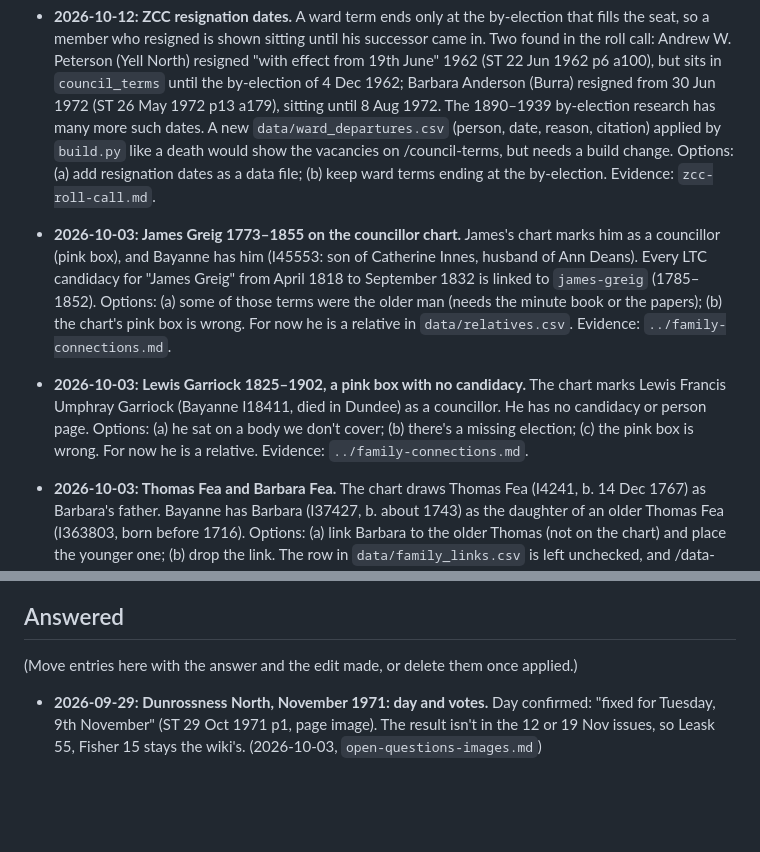
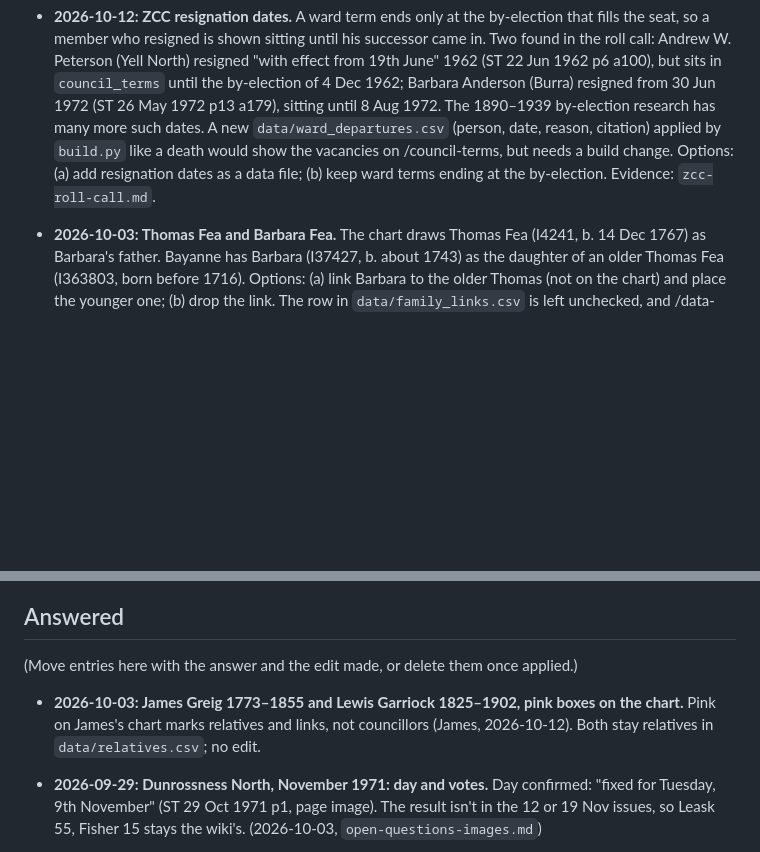
Before and after one commit to ShetlandJ/shetland-political-history, a Markdown page: research/bna/open-questions.md, 2 parts joined by grey strips. Rendered like a GitHub page; blank space fills up the shorter version.

Commit message:
Close the two pink-box questions: pink on James's chart marks relatives and links, not councillors. Greig (1773-1855) and Lewis Garriock stay relatives.
Co-Authored-By: Claude Opus 5.5 <noreply@anthropic.com>
Claude-Session: https://claude.ai/code/session_01E5GRt2PQ3BFcDagBWHunQQ

```diff
--- a/research/bna/open-questions.md
+++ b/research/bna/open-questions.md
@@ -17,16 +17,6 @@ Format: date raised, the question, the options, the evidence file, the row it af
   such dates. A new `data/ward_departures.csv` (person, date, reason, citation) applied by
   `build.py` like a death would show the vacancies on /council-terms, but needs a build change.
   Options: (a) add resignation dates as a data file; (b) keep ward terms ending at the by-election. Evidence: `zcc-roll-call.md`.
-
-- **2026-10-03: James Greig 1773–1855 on the councillor chart.** James's chart marks him as a
-  councillor (pink box), and Bayanne has him (I45553: son of Catherine Innes, husband of Ann
-  Deans). Every LTC candidacy for "James Greig" from April 1818 to September 1832 is linked to
-  `james-greig` (1785–1852). Options: (a) some of those terms were the older man (needs the minute book or the papers); (b) the chart's pink box is wrong. For now he is a
-  relative in `data/relatives.csv`. Evidence: `../family-connections.md`.
-
-- **2026-10-03: Lewis Garriock 1825–1902, a pink box with no candidacy.** The chart marks Lewis
-  Francis Umphray Garriock (Bayanne I18411, died in Dundee) as a councillor. He has no candidacy
-  or person page. Options: (a) he sat on a body we don't cover; (b) there's a missing election; (c) the pink box is wrong. For now he is a relative. Evidence: `../family-connections.md`.
 
 - **2026-10-03: Thomas Fea and Barbara Fea.** The chart draws Thomas Fea (I4241, b. 14 Dec 1767)
   as Barbara's father. Bayanne has Barbara (I37427, b. about 1743) as the daughter of an older
@@ -211,6 +201,8 @@ Format: date raised, the question, the options, the evidence file, the row it af
 
 (Move entries here with the answer and the edit made, or delete them once applied.)
 
+- **2026-10-03: James Greig 1773–1855 and Lewis Garriock 1825–1902, pink boxes on the chart.** Pink on James's chart marks relatives and links, not councillors (James, 2026-10-12). Both stay relatives in `data/relatives.csv`; no edit.
+
 - **2026-09-29: Dunrossness North, November 1971: day and votes.** Day confirmed: "fixed for Tuesday, 9th November" (ST 29 Oct 1971 p1, page image). The result isn't in the 12 or 19 Nov issues, so Leask 55, Fisher 15 stays the wiki's. (2026-10-03, `open-questions-images.md`)
 
 - **2026-09-29: Where did Hugh T. Sutherland sit from 1970?** He didn't stand in 1970: not in the full nominations list (ST 24 Apr 1970 p8, page image); Delting South went to Robb. Intro now "Delting South between 1967 and 1970" (`fix_newspapers.py` #80). (2026-10-03, `open-questions-images.md`)
```
Also changed, not shown: research/family-connections.md (+3 -2 lines).
